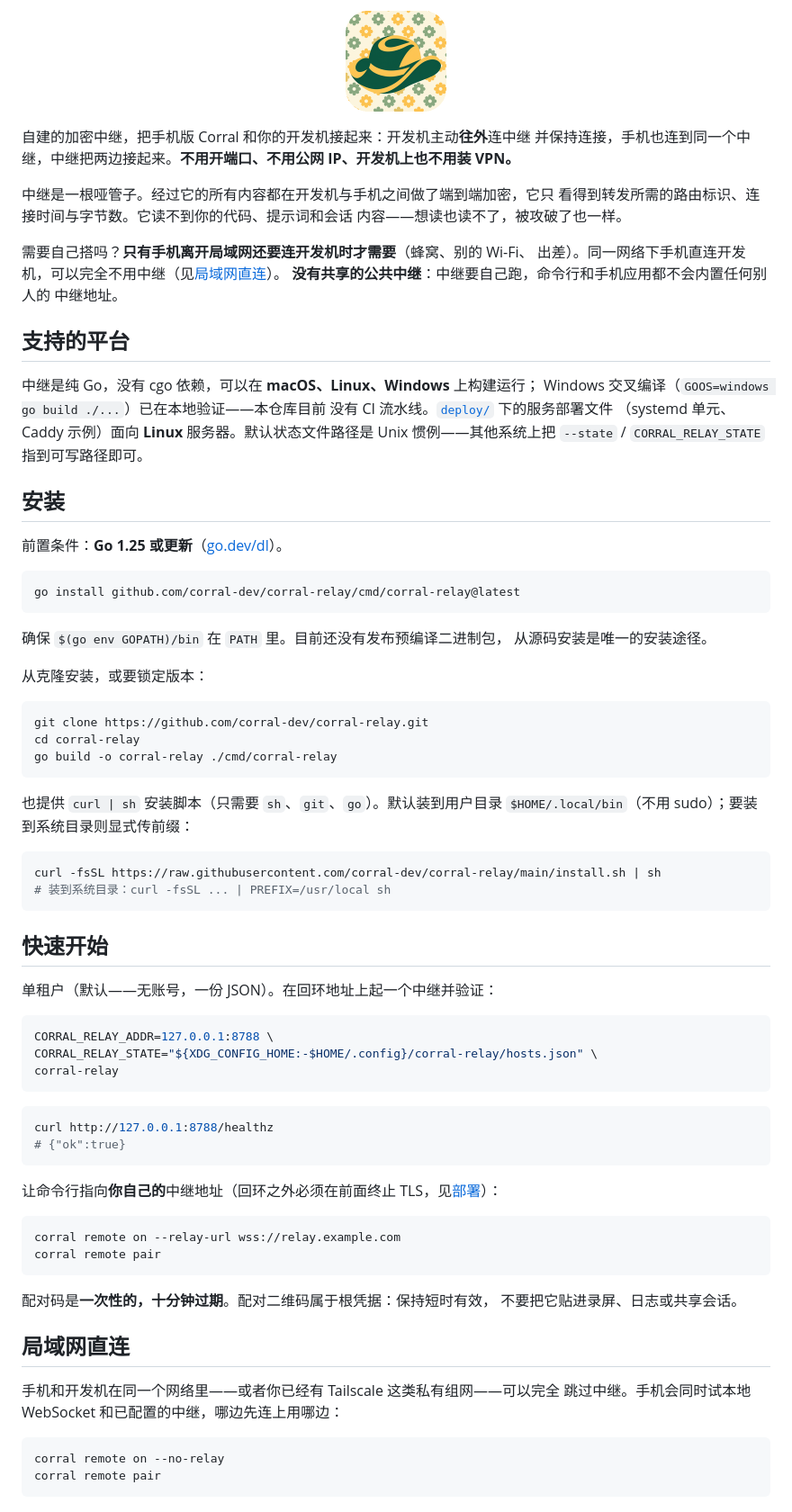
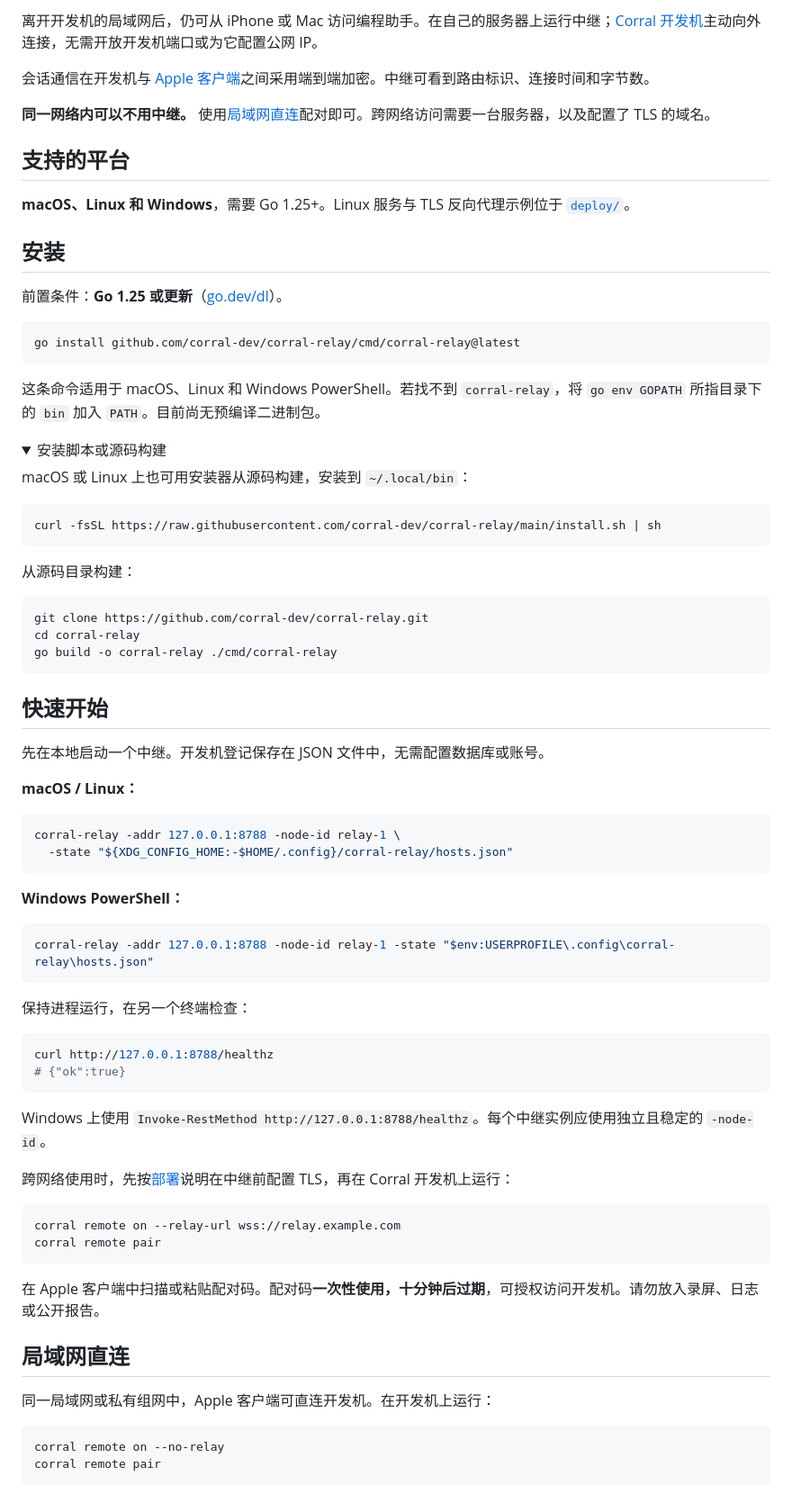
Before and after one commit to corral-dev/corral-relay, a Markdown page: README.zh-CN.md, the part around one of its changes. Shown at 90% size. Rendered like a GitHub page; folded sections open.

````diff
--- a/README.zh-CN.md
+++ b/README.zh-CN.md
@@ -4,28 +5,13 @@
 
-<p align="center">
-  <img src="docs/brand/corral-icon.png" alt="Corral" width="112" height="112">
-</p>
+离开开发机的局域网后，仍可从 iPhone 或 Mac 访问编程助手。在自己的服务器上运行中继；[Corral 开发机](https://github.com/corral-dev/corral)主动向外连接，无需开放开发机端口或为它配置公网 IP。
 
-自建的加密中继，把手机版 Corral 和你的开发机接起来：开发机主动**往外**连中继
-并保持连接，手机也连到同一个中继，中继把两边接起来。**不用开端口、不用公网
-IP、开发机上也不用装 VPN。**
+会话通信在开发机与 [Apple 客户端](https://github.com/corral-dev/corral-apple)之间采用端到端加密。中继可看到路由标识、连接时间和字节数。
 
-中继是一根哑管子。经过它的所有内容都在开发机与手机之间做了端到端加密，它只
-看得到转发所需的路由标识、连接时间与字节数。它读不到你的代码、提示词和会话
-内容——想读也读不了，被攻破了也一样。
-
-需要自己搭吗？**只有手机离开局域网还要连开发机时才需要**（蜂窝、别的 Wi-Fi、
-出差）。同一网络下手机直连开发机，可以完全不用中继（见[局域网直连](#局域网直连)）。
-**没有共享的公共中继**：中继要自己跑，命令行和手机应用都不会内置任何别人的
-中继地址。
+**同一网络内可以不用中继。** 使用[局域网直连](#局域网直连)配对即可。跨网络访问需要一台服务器，以及配置了 TLS 的域名。
 
 ## 支持的平台
 
-中继是纯 Go，没有 cgo 依赖，可以在 **macOS、Linux、Windows** 上构建运行；
-Windows 交叉编译（`GOOS=windows go build ./...`）已在本地验证——本仓库目前
-没有 CI 流水线。[`deploy/`](deploy/) 下的服务部署文件
-（systemd 单元、Caddy 示例）面向 **Linux** 服务器。默认状态文件路径是 Unix
-惯例——其他系统上把 `--state` / `CORRAL_RELAY_STATE` 指到可写路径即可。
+**macOS、Linux 和 Windows**，需要 Go 1.25+。Linux 服务与 TLS 反向代理示例位于 [`deploy/`](deploy/)。
 
 ## 安装
 
@@ -35,10 +21,18 @@ Windows 交叉编译（`GOOS=windows go build ./...`）已在本地验证——
 go install github.com/corral-dev/corral-relay/cmd/corral-relay@latest
 ```
 
-确保 `$(go env GOPATH)/bin` 在 `PATH` 里。目前还没有发布预编译二进制包，
-从源码安装是唯一的安装途径。
+这条命令适用于 macOS、Linux 和 Windows PowerShell。若找不到 `corral-relay`，将 `go env GOPATH` 所指目录下的 `bin` 加入 `PATH`。目前尚无预编译二进制包。
 
-从克隆安装，或要锁定版本：
+<details>
+<summary>安装脚本或源码构建</summary>
+
+macOS 或 Linux 上也可用安装器从源码构建，安装到 `~/.local/bin`：
+
+```bash
+curl -fsSL https://raw.githubusercontent.com/corral-dev/corral-relay/main/install.sh | sh
+```
+
+从源码目录构建：
 
 ```bash
 git clone https://github.com/corral-dev/corral-relay.git
@@ -46,43 +40,46 @@ cd corral-relay
 go build -o corral-relay ./cmd/corral-relay
 ```
 
-也提供 `curl | sh` 安装脚本（只需要 `sh`、`git`、`go`）。默认装到用户目录
-`$HOME/.local/bin`（不用 sudo）；要装到系统目录则显式传前缀：
-
-```bash
-curl -fsSL https://raw.githubusercontent.com/corral-dev/corral-relay/main/install.sh | sh
-# 装到系统目录：curl -fsSL ... | PREFIX=/usr/local sh
-```
+</details>
 
 ## 快速开始
 
-单租户（默认——无账号，一份 JSON）。在回环地址上起一个中继并验证：
+先在本地启动一个中继。开发机登记保存在 JSON 文件中，无需配置数据库或账号。
+
+**macOS / Linux：**
 
 ```bash
-CORRAL_RELAY_ADDR=127.0.0.1:8788 \
-CORRAL_RELAY_STATE="${XDG_CONFIG_HOME:-$HOME/.config}/corral-relay/hosts.json" \
-corral-relay
+corral-relay -addr 127.0.0.1:8788 -node-id relay-1 \
+  -state "${XDG_CONFIG_HOME:-$HOME/.config}/corral-relay/hosts.json"
 ```
+
+**Windows PowerShell：**
+
+```powershell
+corral-relay -addr 127.0.0.1:8788 -node-id relay-1 -state "$env:USERPROFILE\.config\corral-relay\hosts.json"
+```
+
+保持进程运行，在另一个终端检查：
 
 ```bash
 curl http://127.0.0.1:8788/healthz
 # {"ok":true}
 ```
 
-让命令行指向**你自己的**中继地址（回环之外必须在前面终止 TLS，见[部署](#部署)）：
+Windows 上使用 `Invoke-RestMethod http://127.0.0.1:8788/healthz`。每个中继实例应使用独立且稳定的 `-node-id`。
+
+跨网络使用时，先按[部署](#部署)说明在中继前配置 TLS，再在 Corral 开发机上运行：
 
 ```bash
 corral remote on --relay-url wss://relay.example.com
 corral remote pair
 ```
 
-配对码是**一次性的，十分钟过期**。配对二维码属于根凭据：保持短时有效，
-不要把它贴进录屏、日志或共享会话。
+在 Apple 客户端中扫描或粘贴配对码。配对码**一次性使用，十分钟后过期**，可授权访问开发机。请勿放入录屏、日志或公开报告。
 
 ## 局域网直连
 
-手机和开发机在同一个网络里——或者你已经有 Tailscale 这类私有组网——可以完全
-跳过中继。手机会同时试本地 WebSocket 和已配置的中继，哪边先连上用哪边：
+同一局域网或私有组网中，Apple 客户端可直连开发机。在开发机上运行：
 
 ```bash
 corral remote on --no-relay
````
Also changed, not shown: other parts of README.zh-CN.md (+28 -18 lines), README.md (+57 -64 lines).
